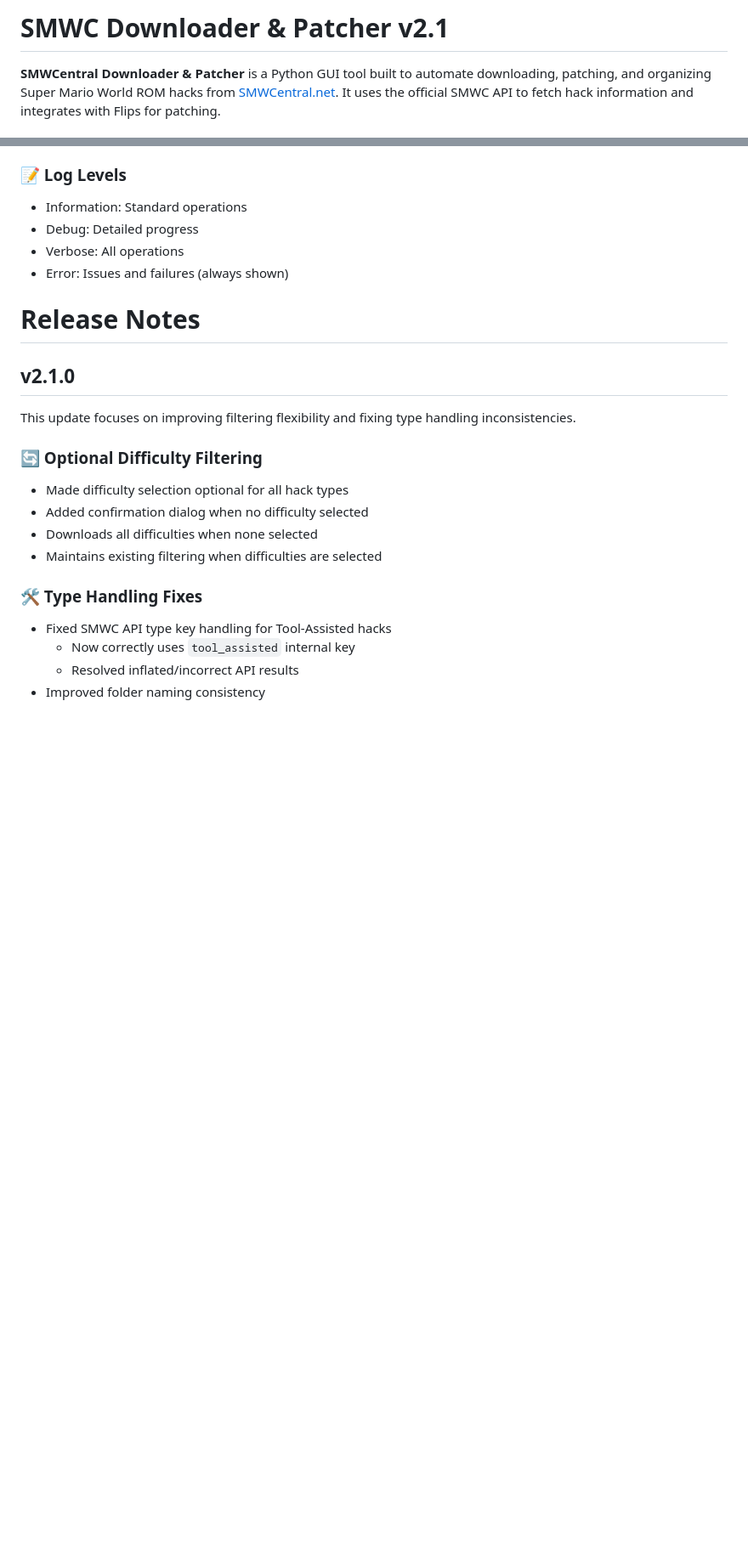
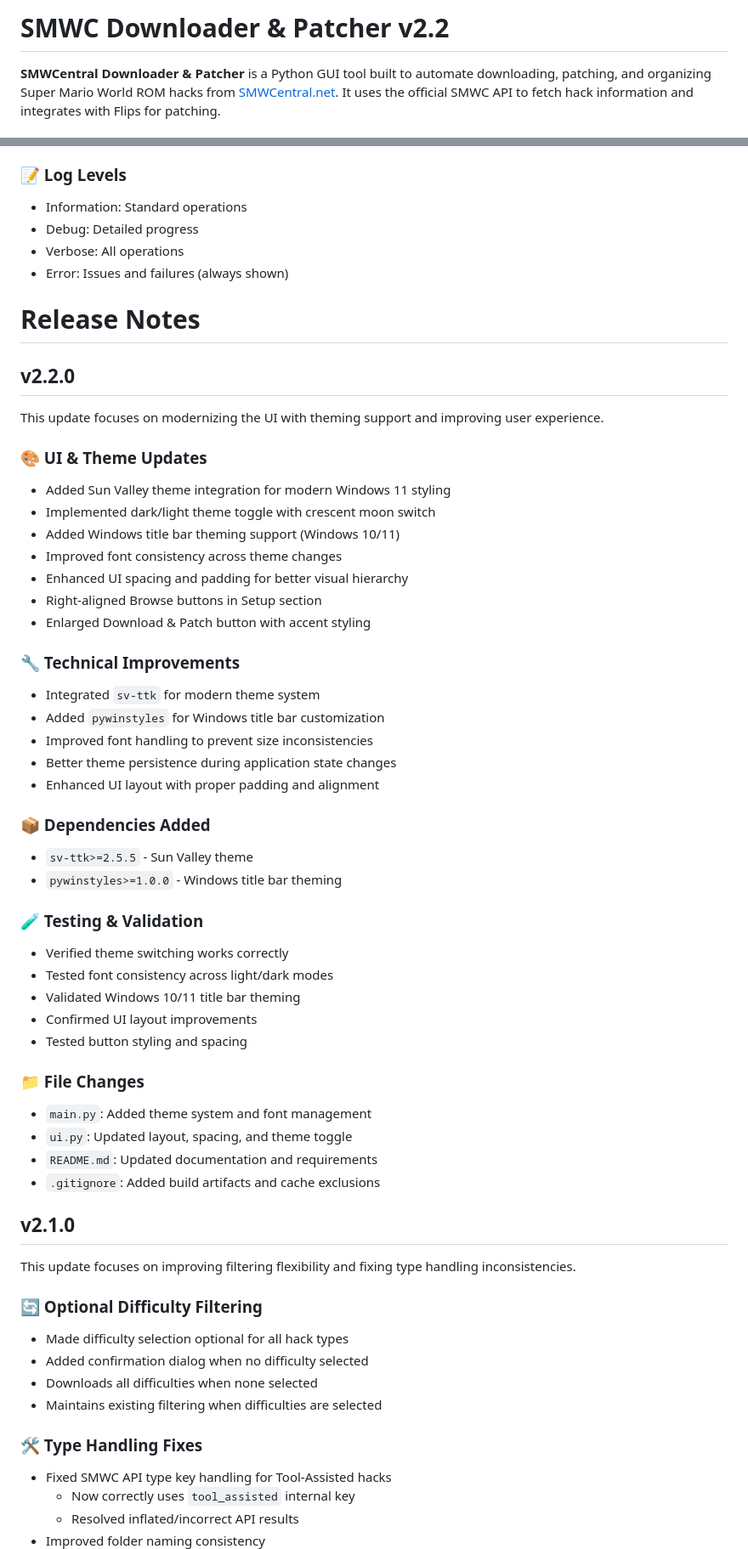
Before and after one commit to iamtheratio/SMWCentral-Downloader-Patcher, a Markdown page: README.md, 2 parts joined by grey strips. Shown at 85% size. Rendered like a GitHub page; blank space fills up the shorter version.

```diff
--- a/README.md
+++ b/README.md
@@ -1,4 +1,4 @@
-# SMWC Downloader & Patcher v2.1
+# SMWC Downloader & Patcher v2.2
 
 **SMWCentral Downloader & Patcher** is a Python GUI tool built to automate downloading, patching, and organizing Super Mario World ROM hacks from [SMWCentral.net](https://www.smwcentral.net/). It uses the official SMWC API to fetch hack information and integrates with Flips for patching.
 
@@ -149,6 +153,42 @@ Patched hacks are saved based on their type > difficulty attributes:
 - Error: Issues and failures (always shown)
 
 # Release Notes
+
+## v2.2.0
+This update focuses on modernizing the UI with theming support and improving user experience.
+
+### 🎨 UI & Theme Updates
+- Added Sun Valley theme integration for modern Windows 11 styling
+- Implemented dark/light theme toggle with crescent moon switch
+- Added Windows title bar theming support (Windows 10/11)
+- Improved font consistency across theme changes
+- Enhanced UI spacing and padding for better visual hierarchy
+- Right-aligned Browse buttons in Setup section
+- Enlarged Download & Patch button with accent styling
+
+### 🔧 Technical Improvements
+- Integrated `sv-ttk` for modern theme system
+- Added `pywinstyles` for Windows title bar customization
+- Improved font handling to prevent size inconsistencies
+- Better theme persistence during application state changes
+- Enhanced UI layout with proper padding and alignment
+
+### 📦 Dependencies Added
+- `sv-ttk>=2.5.5` - Sun Valley theme
+- `pywinstyles>=1.0.0` - Windows title bar theming
+
+### 🧪 Testing & Validation
+- Verified theme switching works correctly
+- Tested font consistency across light/dark modes
+- Validated Windows 10/11 title bar theming
+- Confirmed UI layout improvements
+- Tested button styling and spacing
+
+### 📁 File Changes
+- `main.py`: Added theme system and font management
+- `ui.py`: Updated layout, spacing, and theme toggle
+- `README.md`: Updated documentation and requirements
+- `.gitignore`: Added build artifacts and cache exclusions
 
 ## v2.1.0
 This update focuses on improving filtering flexibility and fixing type handling inconsistencies.
```
Also changed, not shown: other parts of README.md (+9 -5 lines), images/screenshot_app_v2.2.png (added), 4 other files.
